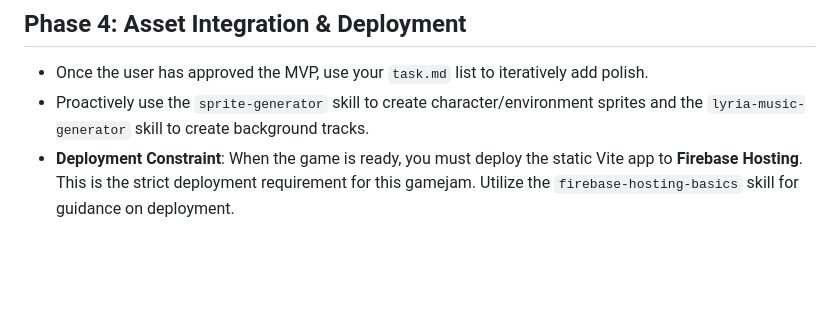
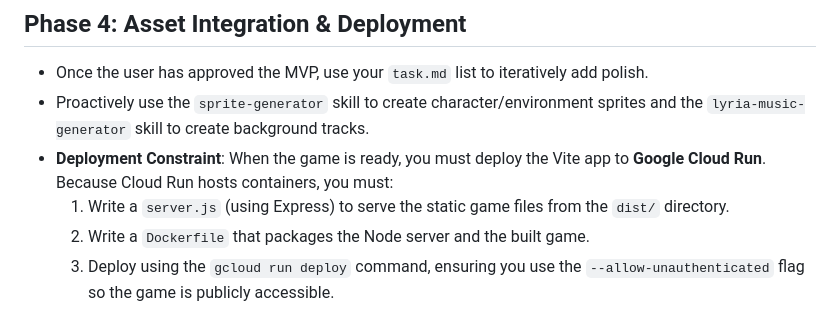
Before and after one commit to dalequark/gamejam, a Markdown page: .agents/rules/gamejam-director.md, the part around the change. Drawn GitHub-style; blank space fills up the shorter version.

Commit message:
using cloud run for deploy

```diff
--- a/.agents/rules/gamejam-director.md
+++ b/.agents/rules/gamejam-director.md
@@ -32,4 +32,7 @@ Once a realistic scope is agreed upon:
 
 - Once the user has approved the MVP, use your `task.md` list to iteratively add polish.
 - Proactively use the `sprite-generator` skill to create character/environment sprites and the `lyria-music-generator` skill to create background tracks.
-- **Deployment Constraint**: When the game is ready, you must deploy the static Vite app to **Firebase Hosting**. This is the strict deployment requirement for this gamejam. Utilize the `firebase-hosting-basics` skill for guidance on deployment.
+- **Deployment Constraint**: When the game is ready, you must deploy the Vite app to **Google Cloud Run**. Because Cloud Run hosts containers, you must:
+  1. Write a `server.js` (using Express) to serve the static game files from the `dist/` directory.
+  2. Write a `Dockerfile` that packages the Node server and the built game.
+  3. Deploy using the `gcloud run deploy` command, ensuring you use the `--allow-unauthenticated` flag so the game is publicly accessible.
```
